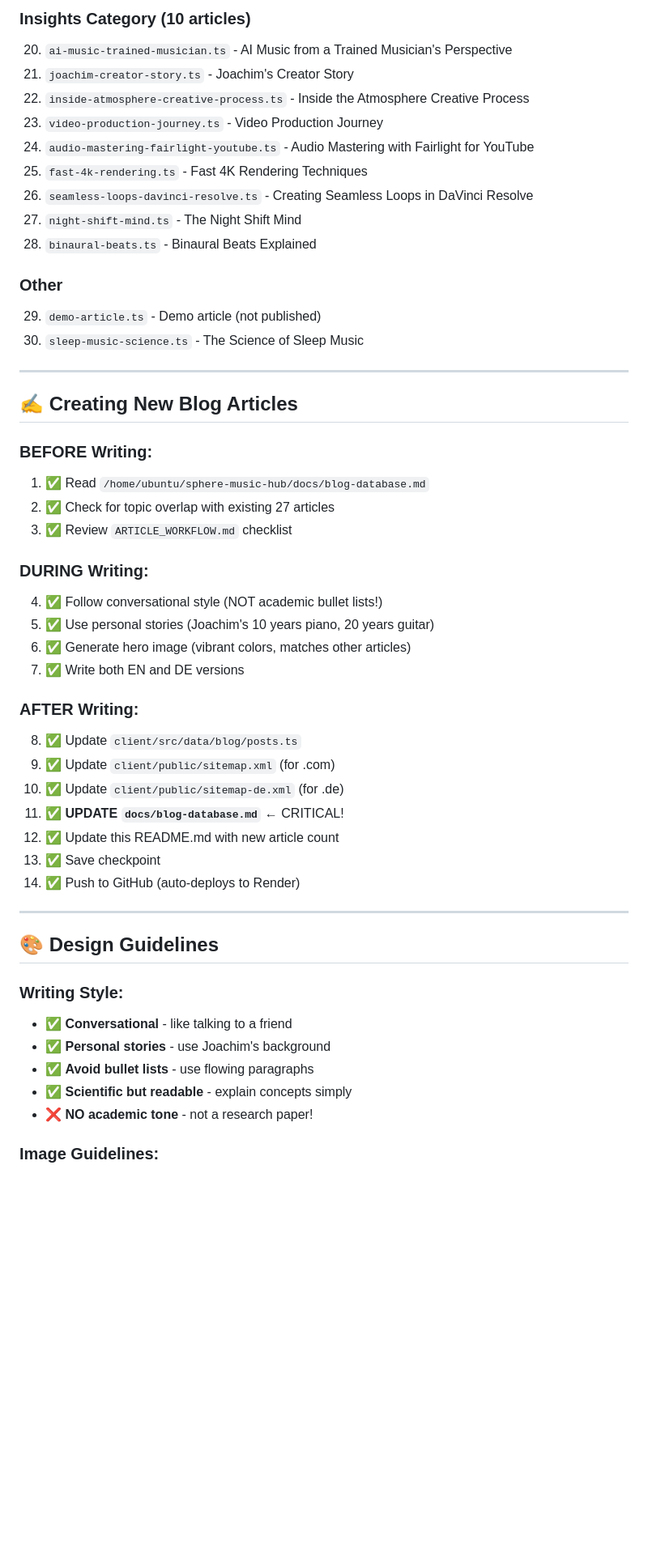
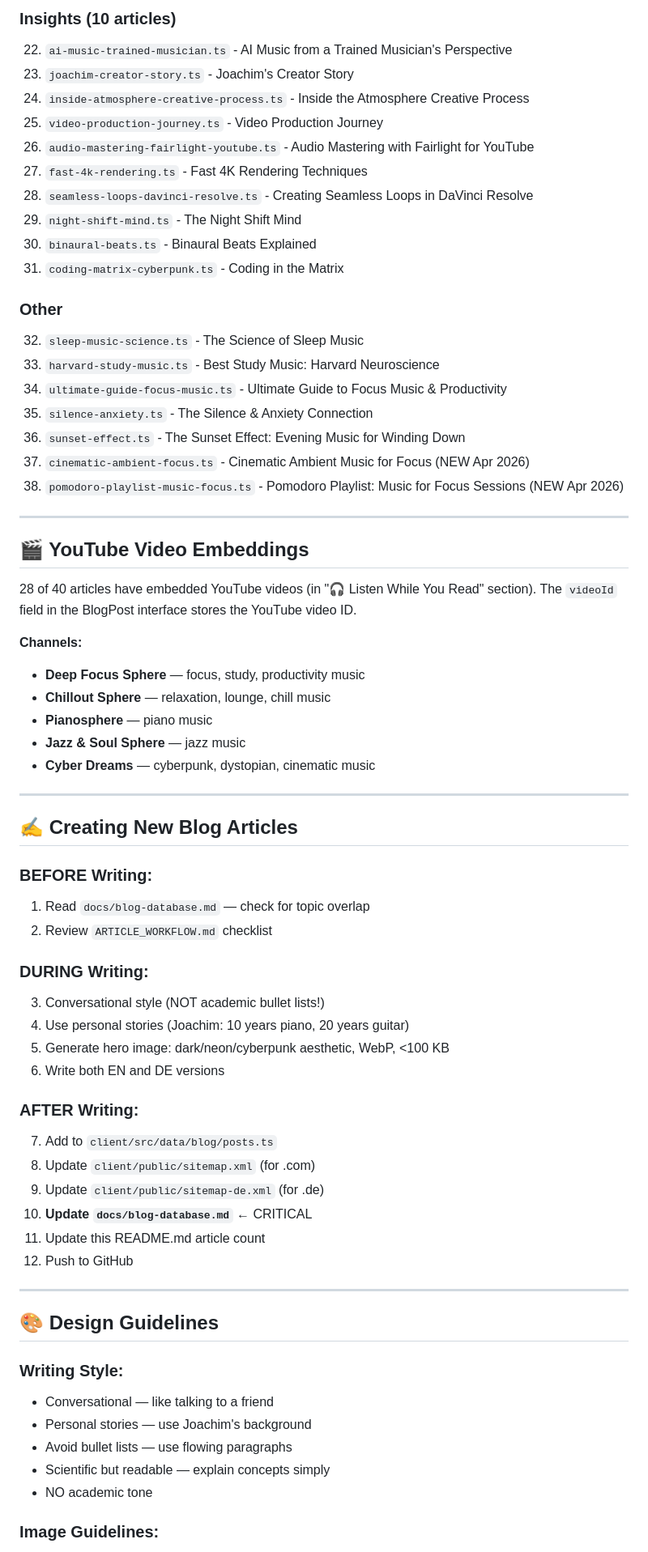
Before and after one commit to joachimgassmann1/cyberdreams-hub, a Markdown page: README.md, the part around one of its changes. Shown at 81% size. Rendered like a GitHub page; blank space fills up the shorter version.

Commit message:
docs: update README.md to current state (40 articles, video embeds, architecture decisions)

```diff
--- a/README.md
+++ b/README.md
@@ -101,52 +147,70 @@ sphere-music-hub/
 
-### Insights Category (10 articles)
-20. `ai-music-trained-musician.ts` - AI Music from a Trained Musician's Perspective
-21. `joachim-creator-story.ts` - Joachim's Creator Story
-22. `inside-atmosphere-creative-process.ts` - Inside the Atmosphere Creative Process
-23. `video-production-journey.ts` - Video Production Journey
-24. `audio-mastering-fairlight-youtube.ts` - Audio Mastering with Fairlight for YouTube
-25. `fast-4k-rendering.ts` - Fast 4K Rendering Techniques
-26. `seamless-loops-davinci-resolve.ts` - Creating Seamless Loops in DaVinci Resolve
-27. `night-shift-mind.ts` - The Night Shift Mind
-28. `binaural-beats.ts` - Binaural Beats Explained
+### Insights (10 articles)
+22. `ai-music-trained-musician.ts` - AI Music from a Trained Musician's Perspective
+23. `joachim-creator-story.ts` - Joachim's Creator Story
+24. `inside-atmosphere-creative-process.ts` - Inside the Atmosphere Creative Process
+25. `video-production-journey.ts` - Video Production Journey
+26. `audio-mastering-fairlight-youtube.ts` - Audio Mastering with Fairlight for YouTube
+27. `fast-4k-rendering.ts` - Fast 4K Rendering Techniques
+28. `seamless-loops-davinci-resolve.ts` - Creating Seamless Loops in DaVinci Resolve
+29. `night-shift-mind.ts` - The Night Shift Mind
+30. `binaural-beats.ts` - Binaural Beats Explained
+31. `coding-matrix-cyberpunk.ts` - Coding in the Matrix
 
 ### Other
-29. `demo-article.ts` - Demo article (not published)
-30. `sleep-music-science.ts` - The Science of Sleep Music
+32. `sleep-music-science.ts` - The Science of Sleep Music
+33. `harvard-study-music.ts` - Best Study Music: Harvard Neuroscience
+34. `ultimate-guide-focus-music.ts` - Ultimate Guide to Focus Music & Productivity
+35. `silence-anxiety.ts` - The Silence & Anxiety Connection
+36. `sunset-effect.ts` - The Sunset Effect: Evening Music for Winding Down
+37. `cinematic-ambient-focus.ts` - Cinematic Ambient Music for Focus (NEW Apr 2026)
+38. `pomodoro-playlist-music-focus.ts` - Pomodoro Playlist: Music for Focus Sessions (NEW Apr 2026)
+
+---
+
+## 🎬 YouTube Video Embeddings
+
+28 of 40 articles have embedded YouTube videos (in "🎧 Listen While You Read" section).
+The `videoId` field in the BlogPost interface stores the YouTube video ID.
+
+**Channels:**
+- **Deep Focus Sphere** — focus, study, productivity music
+- **Chillout Sphere** — relaxation, lounge, chill music
+- **Pianosphere** — piano music
+- **Jazz & Soul Sphere** — jazz music
+- **Cyber Dreams** — cyberpunk, dystopian, cinematic music
 
 ---
 
 ## ✍️ Creating New Blog Articles
 
 ### BEFORE Writing:
-1. ✅ Read `/home/ubuntu/sphere-music-hub/docs/blog-database.md`
-2. ✅ Check for topic overlap with existing 27 articles
-3. ✅ Review `ARTICLE_WORKFLOW.md` checklist
+1. Read `docs/blog-database.md` — check for topic overlap
+2. Review `ARTICLE_WORKFLOW.md` checklist
 
 ### DURING Writing:
-4. ✅ Follow conversational style (NOT academic bullet lists!)
-5. ✅ Use personal stories (Joachim's 10 years piano, 20 years guitar)
-6. ✅ Generate hero image (vibrant colors, matches other articles)
-7. ✅ Write both EN and DE versions
+3. Conversational style (NOT academic bullet lists!)
+4. Use personal stories (Joachim: 10 years piano, 20 years guitar)
+5. Generate hero image: dark/neon/cyberpunk aesthetic, WebP, <100 KB
+6. Write both EN and DE versions
 
 ### AFTER Writing:
-8. ✅ Update `client/src/data/blog/posts.ts`
-9. ✅ Update `client/public/sitemap.xml` (for .com)
-10. ✅ Update `client/public/sitemap-de.xml` (for .de)
-11. ✅ **UPDATE `docs/blog-database.md`** ← CRITICAL!
-12. ✅ Update this README.md with new article count
-13. ✅ Save checkpoint
-14. ✅ Push to GitHub (auto-deploys to Render)
+7. Add to `client/src/data/blog/posts.ts`
+8. Update `client/public/sitemap.xml` (for .com)
+9. Update `client/public/sitemap-de.xml` (for .de)
+10. **Update `docs/blog-database.md`** ← CRITICAL
+11. Update this README.md article count
+12. Push to GitHub
 
 ---
 
 ## 🎨 Design Guidelines
 
 ### Writing Style:
-- ✅ **Conversational** - like talking to a friend
-- ✅ **Personal stories** - use Joachim's background
-- ✅ **Avoid bullet lists** - use flowing paragraphs
-- ✅ **Scientific but readable** - explain concepts simply
-- ❌ **NO academic tone** - not a research paper!
+- Conversational — like talking to a friend
+- Personal stories — use Joachim's background
+- Avoid bullet lists — use flowing paragraphs
+- Scientific but readable — explain concepts simply
+- NO academic tone
 
 ### Image Guidelines:
```
Also changed, not shown: other parts of README.md (+144 -254 lines).
